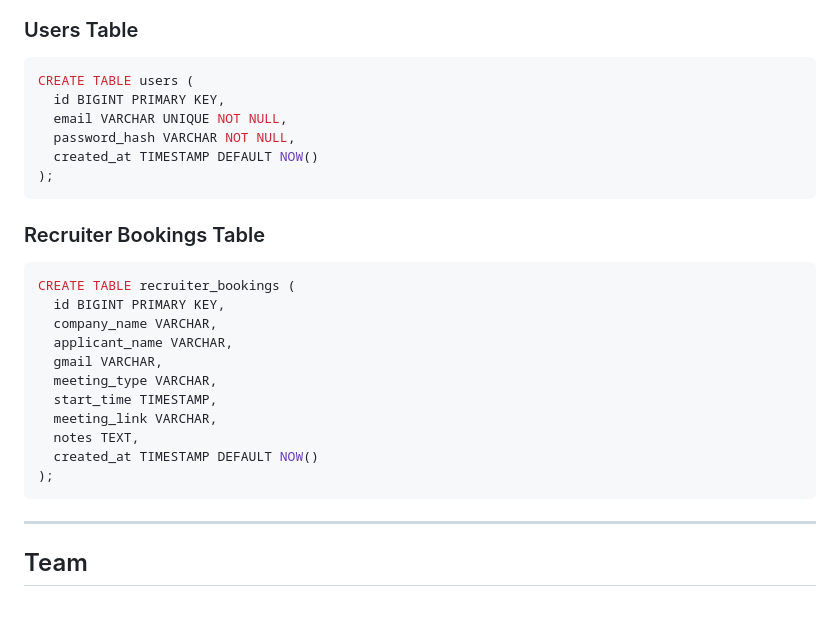
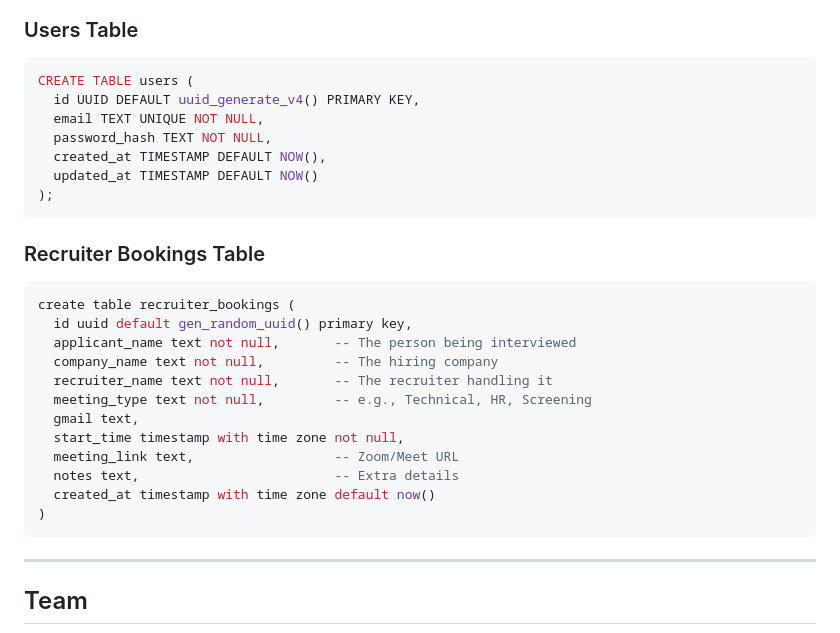
Before and after one commit to Jagadesh-1811/bangbro-s, a Markdown page: README.md, the part around the change. Drawn GitHub-style; blank space fills up the shorter version.

Commit message:
Update README with enhanced project details

````diff
--- a/README.md
+++ b/README.md
@@ -164,26 +164,28 @@ bang bors/
 ### Users Table
 ```sql
 CREATE TABLE users (
-  id BIGINT PRIMARY KEY,
-  email VARCHAR UNIQUE NOT NULL,
-  password_hash VARCHAR NOT NULL,
-  created_at TIMESTAMP DEFAULT NOW()
+  id UUID DEFAULT uuid_generate_v4() PRIMARY KEY,
+  email TEXT UNIQUE NOT NULL,
+  password_hash TEXT NOT NULL,
+  created_at TIMESTAMP DEFAULT NOW(),
+  updated_at TIMESTAMP DEFAULT NOW()
 );
 ```
 
 ### Recruiter Bookings Table
 ```sql
-CREATE TABLE recruiter_bookings (
-  id BIGINT PRIMARY KEY,
-  company_name VARCHAR,
-  applicant_name VARCHAR,
-  gmail VARCHAR,
-  meeting_type VARCHAR,
-  start_time TIMESTAMP,
-  meeting_link VARCHAR,
-  notes TEXT,
-  created_at TIMESTAMP DEFAULT NOW()
-);
+create table recruiter_bookings (
+  id uuid default gen_random_uuid() primary key,
+  applicant_name text not null,       -- The person being interviewed
+  company_name text not null,         -- The hiring company
+  recruiter_name text not null,       -- The recruiter handling it
+  meeting_type text not null,         -- e.g., Technical, HR, Screening
+  gmail text,
+  start_time timestamp with time zone not null,
+  meeting_link text,                  -- Zoom/Meet URL
+  notes text,                         -- Extra details
+  created_at timestamp with time zone default now()
+)
 ```
 
 ---
````
